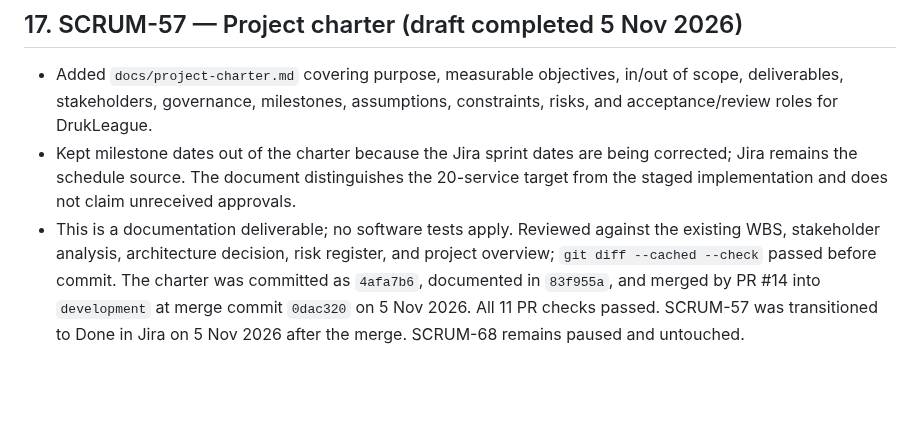
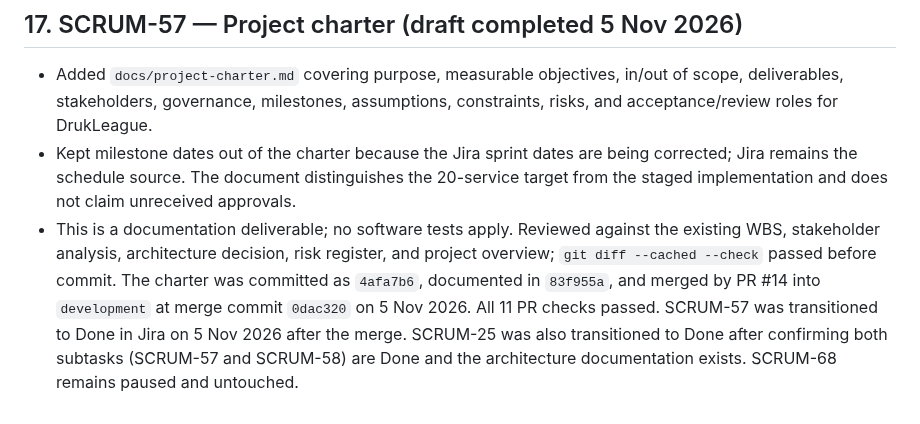
Before and after one commit to Norbu-d/Druk_League_Final_project, a Markdown page: progress.md, the part around the change. GitHub-like rendering; blank space fills up the shorter version.

Commit message:
docs: record SCRUM-25 completion

```diff
--- a/progress.md
+++ b/progress.md
@@ -541,4 +541,4 @@ Whenever a Jira story is completed, add a dated entry here with its key, impleme
 
 - Added `docs/project-charter.md` covering purpose, measurable objectives, in/out of scope, deliverables, stakeholders, governance, milestones, assumptions, constraints, risks, and acceptance/review roles for DrukLeague.
 - Kept milestone dates out of the charter because the Jira sprint dates are being corrected; Jira remains the schedule source. The document distinguishes the 20-service target from the staged implementation and does not claim unreceived approvals.
-- This is a documentation deliverable; no software tests apply. Reviewed against the existing WBS, stakeholder analysis, architecture decision, risk register, and project overview; `git diff --cached --check` passed before commit. The charter was committed as `4afa7b6`, documented in `83f955a`, and merged by PR #14 into `development` at merge commit `0dac320` on 5 Nov 2026. All 11 PR checks passed. SCRUM-57 was transitioned to Done in Jira on 5 Nov 2026 after the merge. SCRUM-68 remains paused and untouched.
+- This is a documentation deliverable; no software tests apply. Reviewed against the existing WBS, stakeholder analysis, architecture decision, risk register, and project overview; `git diff --cached --check` passed before commit. The charter was committed as `4afa7b6`, documented in `83f955a`, and merged by PR #14 into `development` at merge commit `0dac320` on 5 Nov 2026. All 11 PR checks passed. SCRUM-57 was transitioned to Done in Jira on 5 Nov 2026 after the merge. SCRUM-25 was also transitioned to Done after confirming both subtasks (SCRUM-57 and SCRUM-58) are Done and the architecture documentation exists. SCRUM-68 remains paused and untouched.
```
